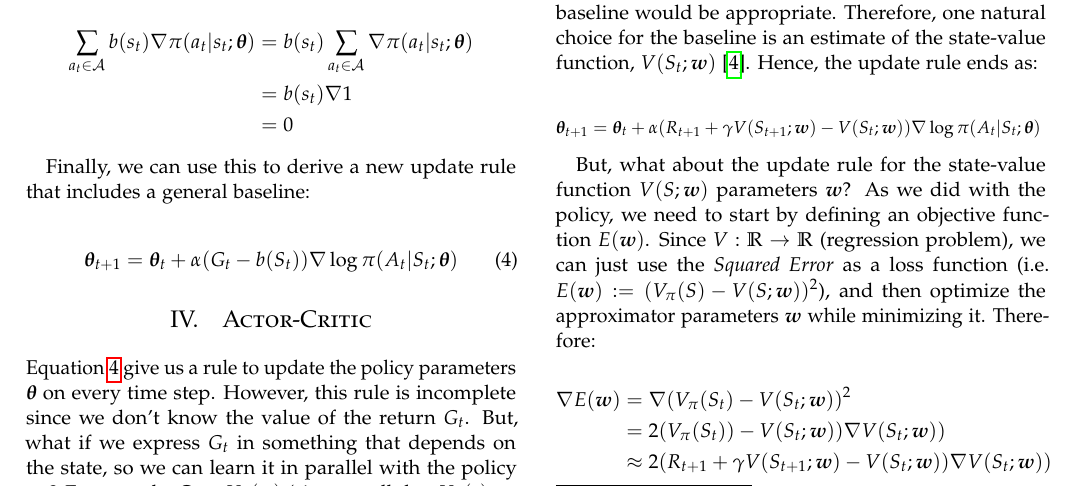
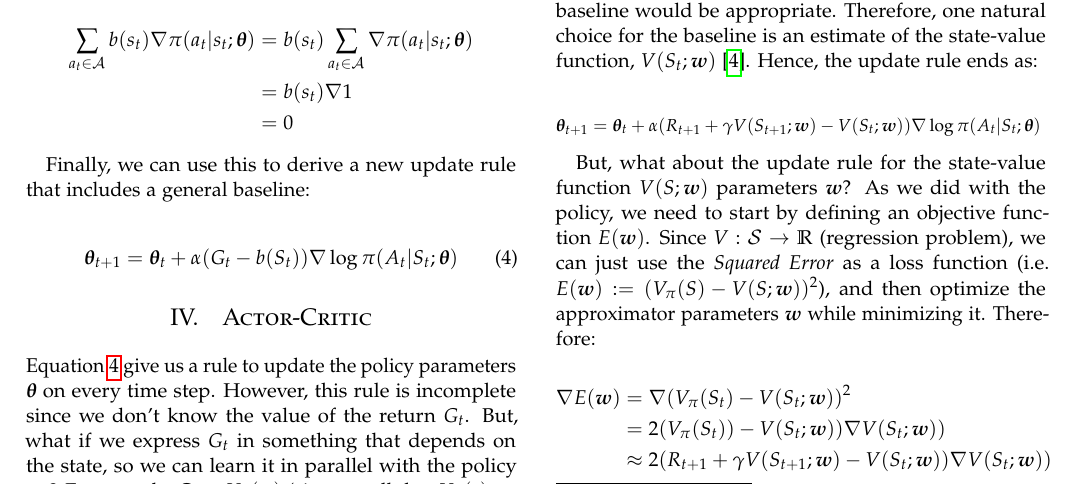
Before and after one commit to andresbecker/Deep_RL_Actor_Critic, a LaTeX paper (References/A2C_Summary/A2C_Summary.tex): part of page 3 of 5, cut so that both start at the same text. Compiled offline with pdfLaTeX.

Commit message:
name changed

```diff
--- a/Paper/Paper.tex
+++ b/References/A2C_Summary/A2C_Summary.tex
@@ -263,7 +263,7 @@ Hence, the update rule ends as:
   %\label{eq:learn_rule_4}
 \end{equation*}
 
-But, what about the update rule for the state-value function $V(S;\boldsymbol{w})$ parameters $\boldsymbol{w}$? As we did with the policy, we need to start by defining an objective function $E(\boldsymbol{w})$. Since $V: \mathbb{R} \rightarrow \mathbb{R}$ (regression problem), we can just use the \emph{Squared Error} as a loss function (i.e. $E(\boldsymbol{w}):=(V_{\pi}(S) - V(S;\boldsymbol{w}))^2$), and then optimize the approximator parameters $\boldsymbol{w}$ while minimizing it. Therefore:
+But, what about the update rule for the state-value function $V(S;\boldsymbol{w})$ parameters $\boldsymbol{w}$? As we did with the policy, we need to start by defining an objective function $E(\boldsymbol{w})$. Since $V: \mathcal{S} \rightarrow \mathbb{R}$ (regression problem), we can just use the \emph{Squared Error} as a loss function (i.e. $E(\boldsymbol{w}):=(V_{\pi}(S) - V(S;\boldsymbol{w}))^2$), and then optimize the approximator parameters $\boldsymbol{w}$ while minimizing it. Therefore:
 
 \begin{equation*}
   \begin{split}
```
Also changed, not shown: Paper/Paper.pdf (deleted), References/A2C_Presentation.pdf (added), References/A2C_Summary/A2C_Summary.pdf (added), References/A2C_Summary/Images/DQRL.png (renamed from Paper/Images/DQRL.png), References/A2C_Summary/Images/RL_diag.png (renamed from Paper/Images/RL_diag.png), References/A2C_Summary/Images/RL_illustration.png (renamed from Paper/Images/RL_illustration.png), References/A2C_Summary/Images/agent_environment_MDP.png (renamed from Paper/Images/agent_environment_MDP.png), References/A2C_Summary/Presentation_notes.txt (renamed from Paper/Presentation_notes.txt), References/A2C_Summary/multib.bib (renamed from Paper/multib.bib), 1 other file.
